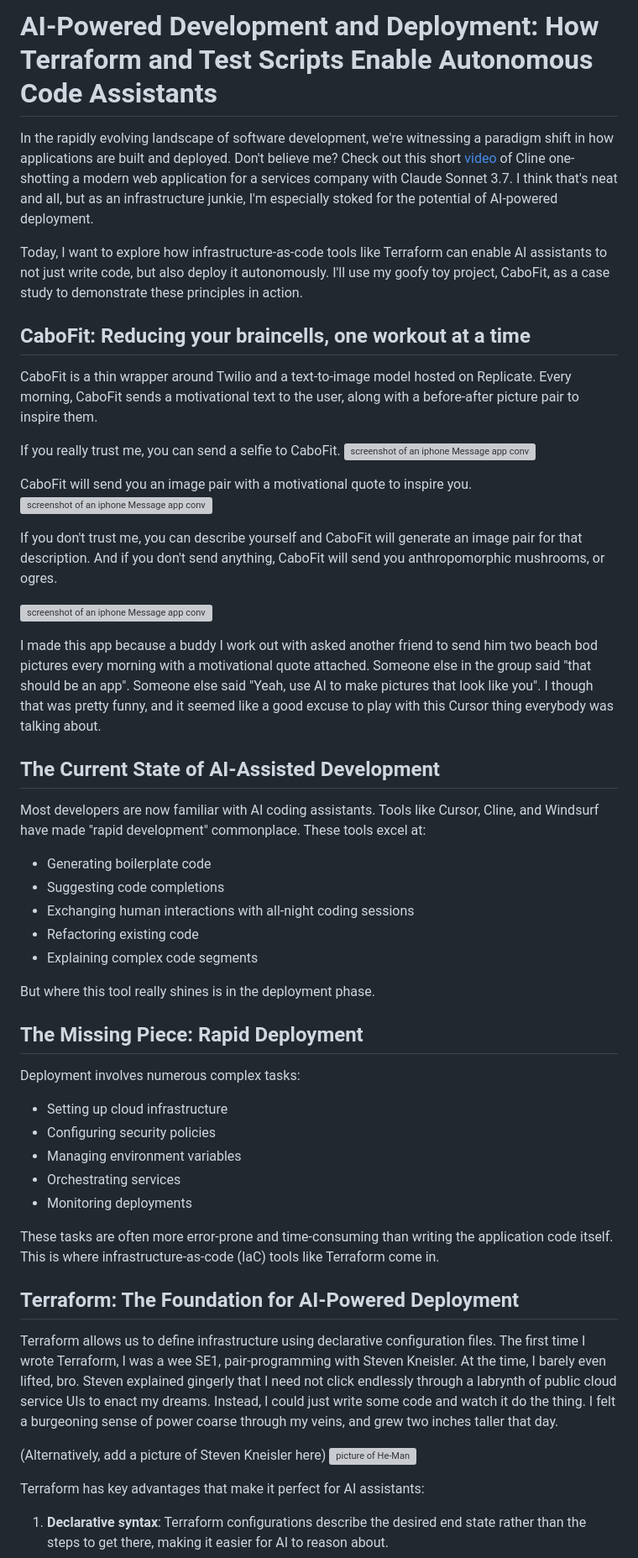
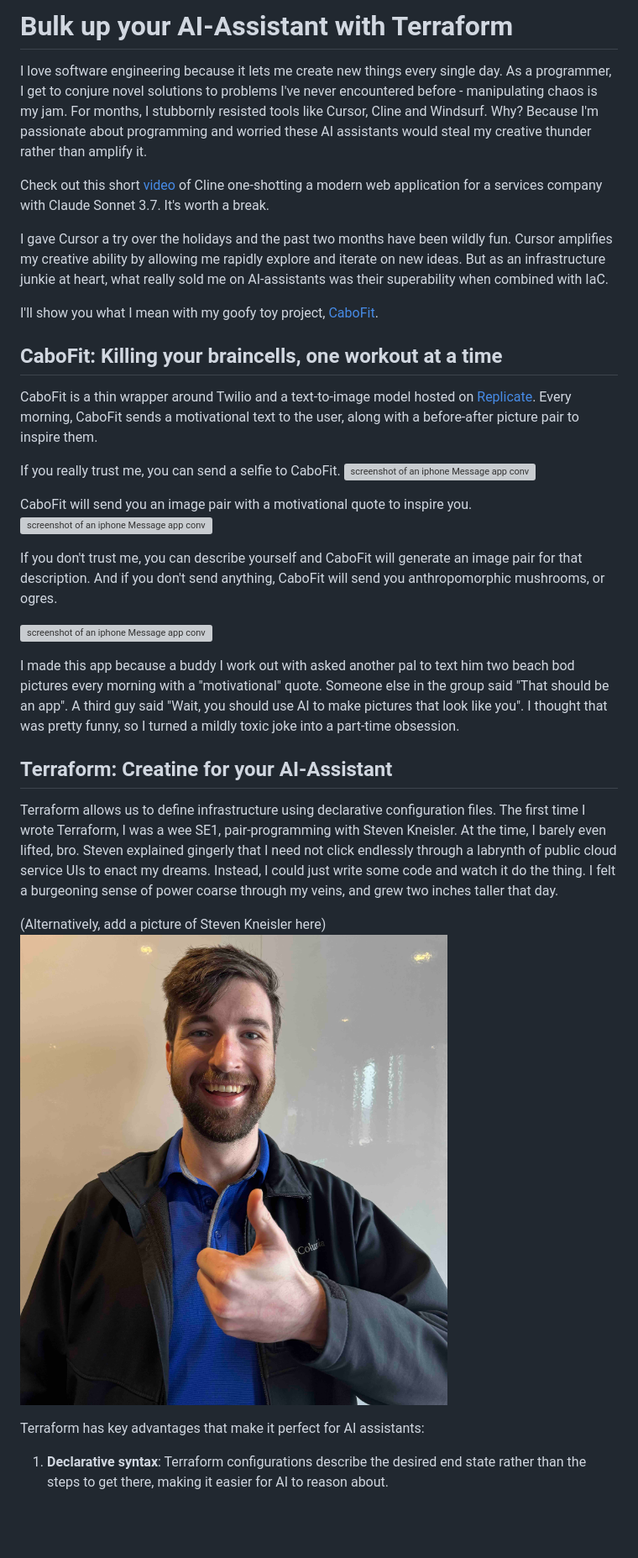
Before and after one commit to Harrolee/cabo, a Markdown page: blog/caboCaseStudy.md, the part around the change printed below. Shown: that part at 84% size. Rendered like a GitHub page; pictures changed too: blog/stevenThumbsUp.jpg (added); blank space fills up the shorter version; grey boxes are pictures that could not be loaded.

Commit message:
more done-er blog

```diff
--- a/blog/caboCaseStudy.md
+++ b/blog/caboCaseStudy.md
@@ -1,12 +1,16 @@
-# AI-Powered Development and Deployment: How Terraform and Test Scripts Enable Autonomous Code Assistants
+# Bulk up your AI-Assistant with Terraform
 
-In the rapidly evolving landscape of software development, we're witnessing a paradigm shift in how applications are built and deployed. Don't believe me? Check out this short [video](https://youtu.be/eWrSOGOQKog?t=720) of Cline one-shotting a modern web application for a services company with Claude Sonnet 3.7. I think that's neat and all, but as an infrastructure junkie, I'm especially stoked for the potential of AI-powered deployment.
+I love software engineering because it lets me create new things every single day. As a programmer, I get to conjure novel solutions to problems I've never encountered before - manipulating chaos is my jam. For months, I stubbornly resisted tools like Cursor, Cline and Windsurf. Why? Because I'm passionate about programming and worried these AI assistants would steal my creative thunder rather than amplify it.
 
-Today, I want to explore how infrastructure-as-code tools like Terraform can enable AI assistants to not just write code, but also deploy it autonomously. I'll use my goofy toy project, CaboFit, as a case study to demonstrate these principles in action.
+Check out this short [video](https://youtu.be/eWrSOGOQKog?t=720) of Cline one-shotting a modern web application for a services company with Claude Sonnet 3.7. It's worth a break.
 
-## CaboFit: Reducing your braincells, one workout at a time
+I gave Cursor a try over the holidays and the past two months have been wildly fun. Cursor amplifies my creative ability by allowing me rapidly explore and iterate on new ideas. But as an infrastructure junkie at heart, what really sold me on AI-assistants was their superability when combined with IaC.
 
-CaboFit is a thin wrapper around Twilio and a text-to-image model hosted on Replicate. Every morning, CaboFit sends a motivational text to the user, along with a before-after picture pair to inspire them.
+I'll show you what I mean with my goofy toy project, [CaboFit](https://cabo.fit/).
+
+## CaboFit: Killing your braincells, one workout at a time
+
+CaboFit is a thin wrapper around Twilio and a text-to-image model hosted on [Replicate](https://replicate.com/explore). Every morning, CaboFit sends a motivational text to the user, along with a before-after picture pair to inspire them.
 
 If you really trust me, you can send a selfie to CaboFit.
 ![screenshot of an iphone Message app conversation where Lee sends a selfie to CaboFit](/images/cabo-fit.png)
@@ -20,35 +24,12 @@ If you don't trust me, you can describe yourself and CaboFit will generate an im
 
-I made this app because a buddy I work out with asked another friend to send him two beach bod pictures every morning with a motivational quote attached. Someone else in the group said "that should be an app". Someone else said "Yeah, use AI to make pictures that look like you". I though that was pretty funny, and it seemed like a good excuse to play with this Cursor thing everybody was talking about.
+I made this app because a buddy I work out with asked another pal to text him two beach bod pictures every morning with a "motivational" quote. Someone else in the group said "That should be an app". A third guy said "Wait, you should use AI to make pictures that look like you". I thought that was pretty funny, so I turned a mildly toxic joke into a part-time obsession.
 
-## The Current State of AI-Assisted Development
-
-Most developers are now familiar with AI coding assistants. Tools like Cursor, Cline, and Windsurf have made "rapid development" commonplace. These tools excel at:
-
-- Generating boilerplate code
-- Suggesting code completions
-- Exchanging human interactions with all-night coding sessions
-- Refactoring existing code
-- Explaining complex code segments
-
-But where this tool really shines is in the deployment phase.
-
-## The Missing Piece: Rapid Deployment
-
-Deployment involves numerous complex tasks:
-- Setting up cloud infrastructure
-- Configuring security policies
-- Managing environment variables
-- Orchestrating services
-- Monitoring deployments
-
-These tasks are often more error-prone and time-consuming than writing the application code itself. This is where infrastructure-as-code (IaC) tools like Terraform come in.
-
-## Terraform: The Foundation for AI-Powered Deployment
+## Terraform: Creatine for your AI-Assistant
 
 Terraform allows us to define infrastructure using declarative configuration files. The first time I wrote Terraform, I was a wee SE1, pair-programming with Steven Kneisler. At the time, I barely even lifted, bro. Steven explained gingerly that I need not click endlessly through a labrynth of public cloud service UIs to enact my dreams. Instead, I could just write some code and watch it do the thing. I felt a burgeoning sense of power coarse through my veins, and grew two inches taller that day.
 
 (Alternatively, add a picture of Steven Kneisler here)
-![picture of He-Man](/images/he-man.png)
+![picture of Steven Kneisler giving the camera a thumbs up](stevenThumbsUp.jpg)
 
 Terraform has key advantages that make it perfect for AI assistants:
 
```
Also changed, not shown: other parts of blog/caboCaseStudy.md (+27 -19 lines).
